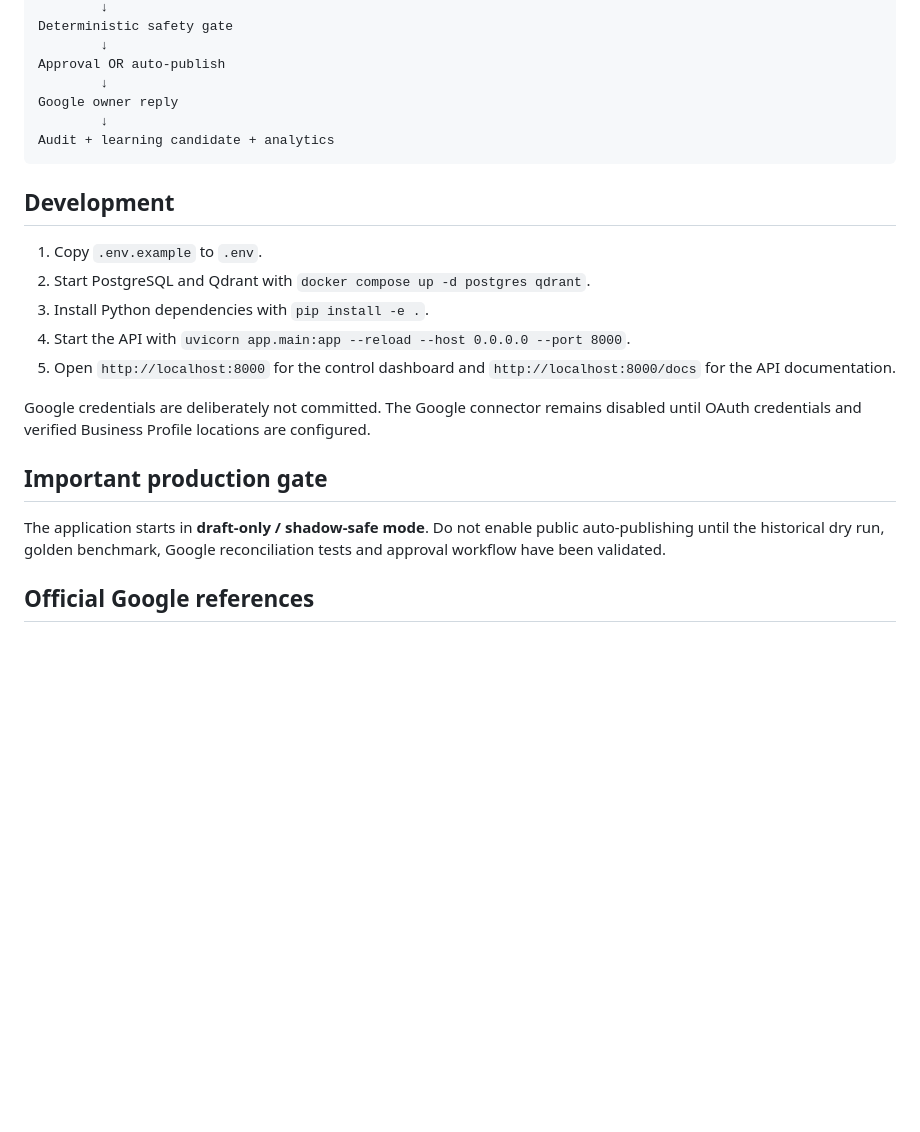
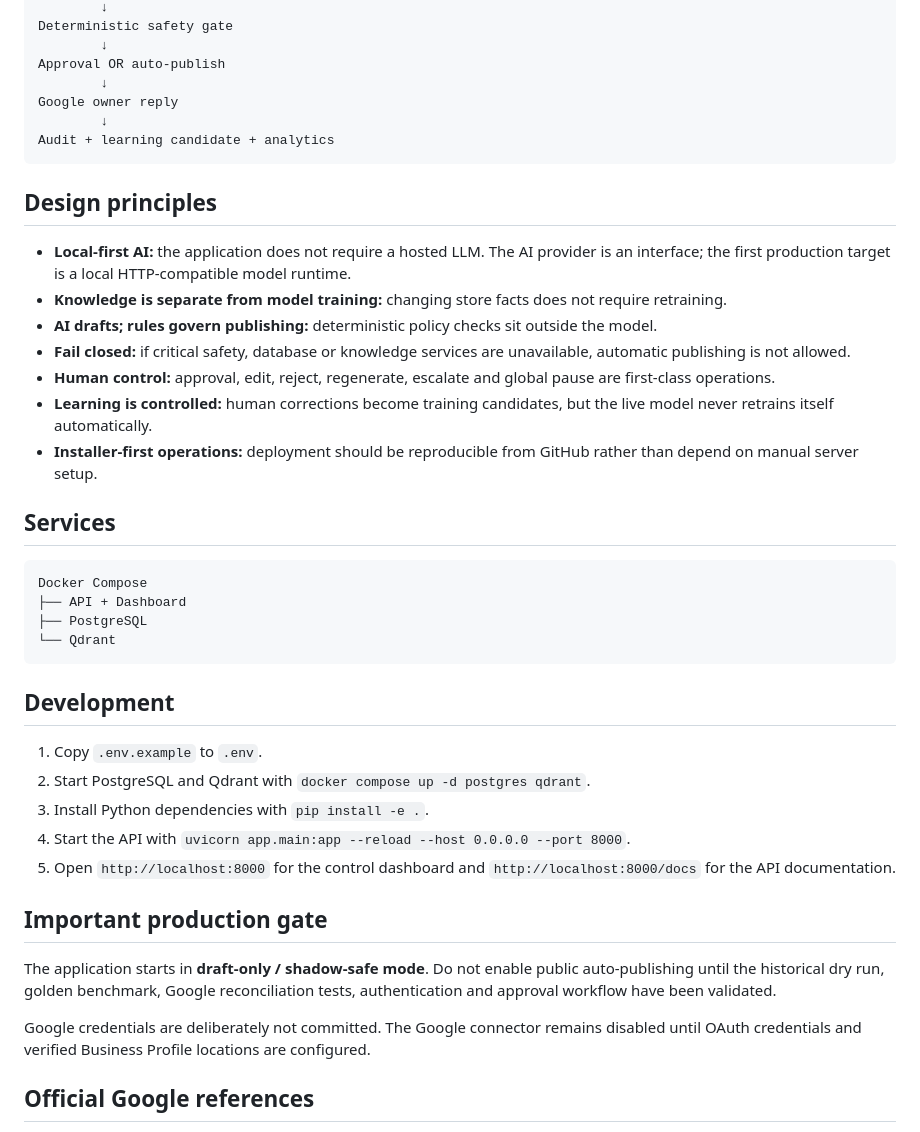
Before and after one commit to binesheb/google-review-autoreply, a Markdown page: README.md, the part around one of its changes. GitHub-like rendering; blank space fills up the shorter version.

````diff
--- a/README.md
+++ b/README.md
@@ -67,6 +40,25 @@ Google owner reply
 Audit + learning candidate + analytics
 ```
 
+## Design principles
+
+- **Local-first AI:** the application does not require a hosted LLM. The AI provider is an interface; the first production target is a local HTTP-compatible model runtime.
+- **Knowledge is separate from model training:** changing store facts does not require retraining.
+- **AI drafts; rules govern publishing:** deterministic policy checks sit outside the model.
+- **Fail closed:** if critical safety, database or knowledge services are unavailable, automatic publishing is not allowed.
+- **Human control:** approval, edit, reject, regenerate, escalate and global pause are first-class operations.
+- **Learning is controlled:** human corrections become training candidates, but the live model never retrains itself automatically.
+- **Installer-first operations:** deployment should be reproducible from GitHub rather than depend on manual server setup.
+
+## Services
+
+```text
+Docker Compose
+├── API + Dashboard
+├── PostgreSQL
+└── Qdrant
+```
+
 ## Development
 
 1. Copy `.env.example` to `.env`.
@@ -75,11 +67,11 @@ Audit + learning candidate + analytics
 4. Start the API with `uvicorn app.main:app --reload --host 0.0.0.0 --port 8000`.
 5. Open `http://localhost:8000` for the control dashboard and `http://localhost:8000/docs` for the API documentation.
 
-Google credentials are deliberately not committed. The Google connector remains disabled until OAuth credentials and verified Business Profile locations are configured.
-
 ## Important production gate
 
-The application starts in **draft-only / shadow-safe mode**. Do not enable public auto-publishing until the historical dry run, golden benchmark, Google reconciliation tests and approval workflow have been validated.
+The application starts in **draft-only / shadow-safe mode**. Do not enable public auto-publishing until the historical dry run, golden benchmark, Google reconciliation tests, authentication and approval workflow have been validated.
+
+Google credentials are deliberately not committed. The Google connector remains disabled until OAuth credentials and verified Business Profile locations are configured.
 
 ## Official Google references
 
````
Also changed, not shown: other parts of README.md (+7 -34 lines).
